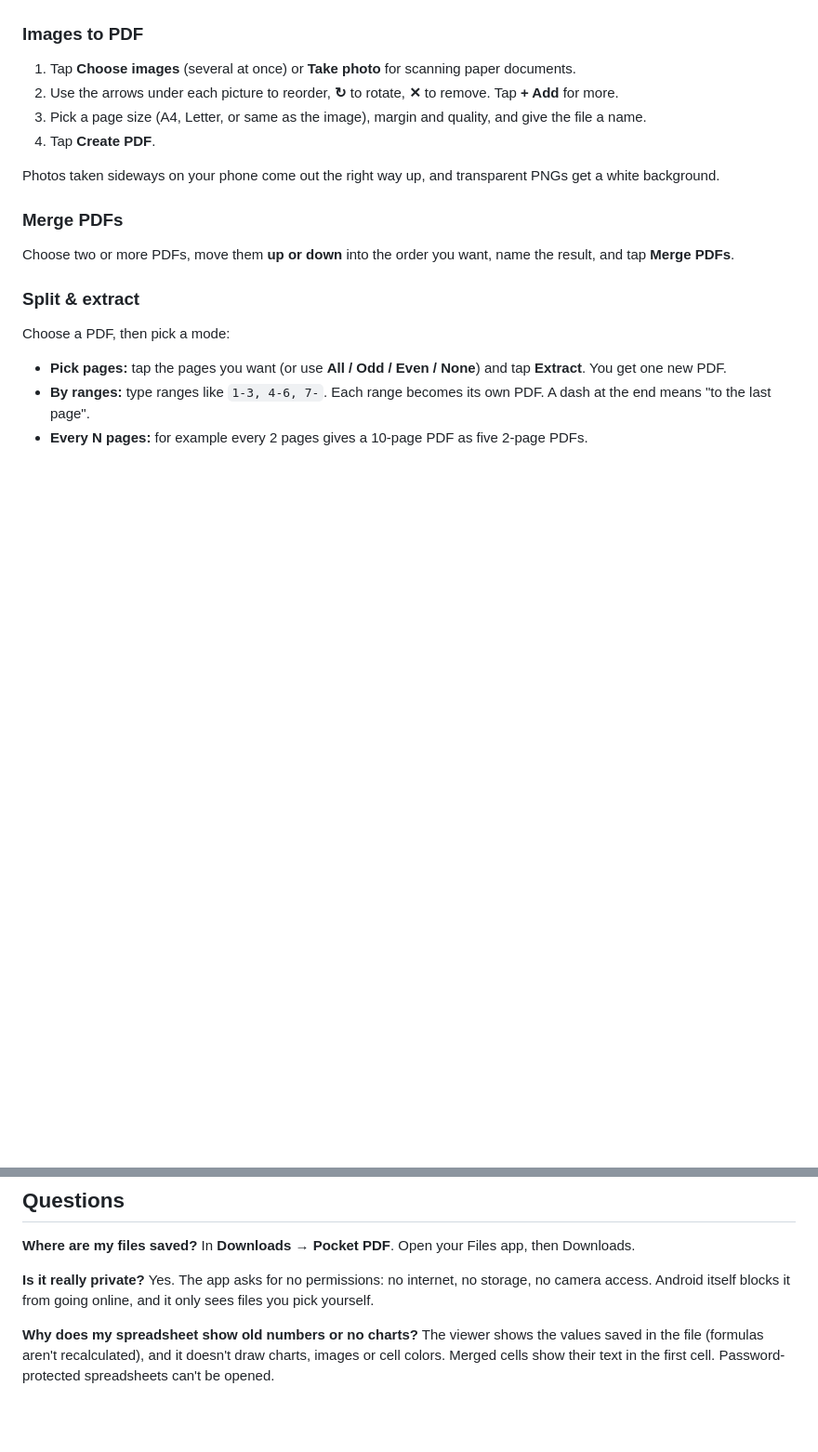
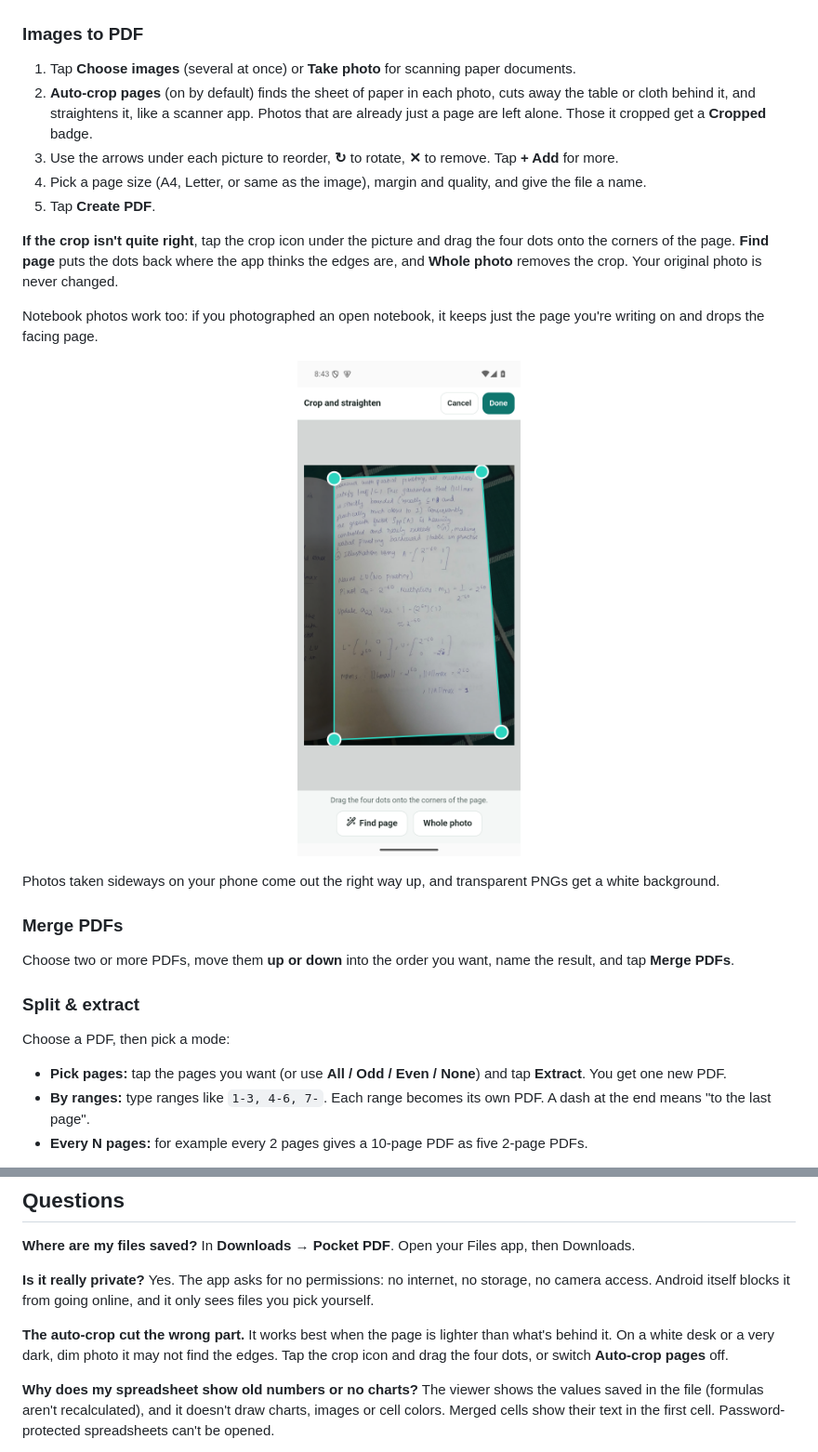
Before and after one commit to aithal007/no-ads-pdf, a Markdown page: README.md, 2 parts joined by grey strips. Shown at 93% size. GitHub-like rendering; pictures changed too: docs/screenshots/crop.png (added); blank space fills up the shorter version.

```diff
--- a/README.md
+++ b/README.md
@@ -50,9 +50,18 @@ Big sheets load as you scroll, so a 50,000-row file won't freeze your phone. It'
 
 ### Images to PDF
 1. Tap **Choose images** (several at once) or **Take photo** for scanning paper documents.
-2. Use the arrows under each picture to reorder, **↻** to rotate, **✕** to remove. Tap **+ Add** for more.
-3. Pick a page size (A4, Letter, or same as the image), margin and quality, and give the file a name.
-4. Tap **Create PDF**.
+2. **Auto-crop pages** (on by default) finds the sheet of paper in each photo, cuts away the table or cloth behind it, and straightens it, like a scanner app. Photos that are already just a page are left alone. Those it cropped get a **Cropped** badge.
+3. Use the arrows under each picture to reorder, **↻** to rotate, **✕** to remove. Tap **+ Add** for more.
+4. Pick a page size (A4, Letter, or same as the image), margin and quality, and give the file a name.
+5. Tap **Create PDF**.
+
+**If the crop isn't quite right**, tap the crop icon under the picture and drag the four dots onto the corners of the page. **Find page** puts the dots back where the app thinks the edges are, and **Whole photo** removes the crop. Your original photo is never changed.
+
+Notebook photos work too: if you photographed an open notebook, it keeps just the page you're writing on and drops the facing page.
+
+<p align="center">
+  <img src="docs/screenshots/crop.png" width="240" alt="Dragging the four corner dots onto the page">
+</p>
 
 Photos taken sideways on your phone come out the right way up, and transparent PNGs get a white background.
 
@@ -106,6 +115,8 @@ Pocket PDF appears in Android's **Open with** list for PDFs, Excel/CSV files and
 
 **Is it really private?** Yes. The app asks for no permissions: no internet, no storage, no camera access. Android itself blocks it from going online, and it only sees files you pick yourself.
 
+**The auto-crop cut the wrong part.** It works best when the page is lighter than what's behind it. On a white desk or a very dark, dim photo it may not find the edges. Tap the crop icon and drag the four dots, or switch **Auto-crop pages** off.
+
 **Why does my spreadsheet show old numbers or no charts?** The viewer shows the values saved in the file (formulas aren't recalculated), and it doesn't draw charts, images or cell colors. Merged cells show their text in the first cell. Password-protected spreadsheets can't be opened.
 
 **Why can't I edit a password-protected PDF?** You can read it, but merging, splitting, compressing and so on need the file unlocked. Removing passwords isn't built yet.
```
Also changed, not shown: 6 other files.
